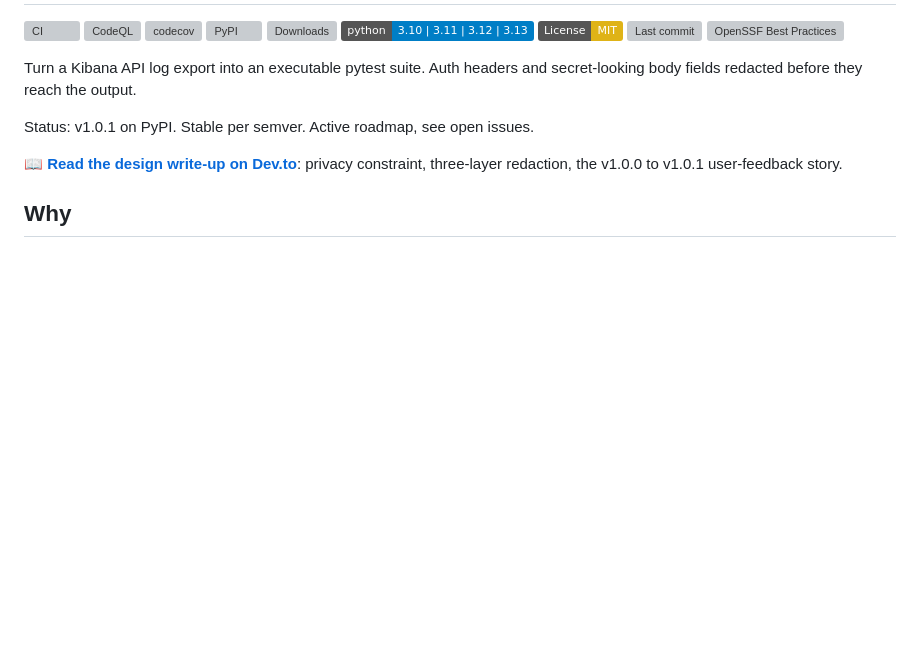
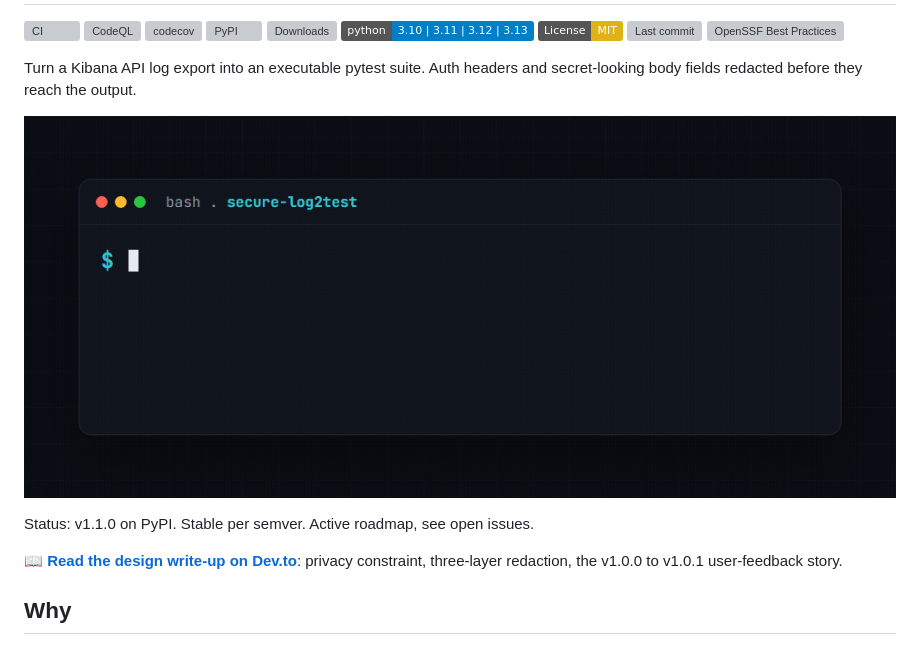
Before and after one commit to golikovichev/secure-log2test, a Markdown page: README.md, the part around the change. Drawn GitHub-style; pictures changed too: assets/demo.gif (added); badges without logos; blank space fills up the shorter version; grey boxes are pictures that could not be loaded.

Commit message:
docs: add terminal demo GIF and refresh PyPI version to 1.1.0

```diff
--- a/README.md
+++ b/README.md
@@ -12,7 +12,9 @@
 
 Turn a Kibana API log export into an executable pytest suite. Auth headers and secret-looking body fields redacted before they reach the output.
 
-Status: v1.0.1 on PyPI. Stable per semver. Active roadmap, see open issues.
+![secure-log2test demo](assets/demo.gif)
+
+Status: v1.1.0 on PyPI. Stable per semver. Active roadmap, see open issues.
 
 📖 **[Read the design write-up on Dev.to](https://dev.to/golikovichev/your-kibana-logs-are-full-of-test-cases-here-is-a-cli-that-extracts-them-with-auth-scrubbed-by-4433)**: privacy constraint, three-layer redaction, the v1.0.0 to v1.0.1 user-feedback story.
 
```
